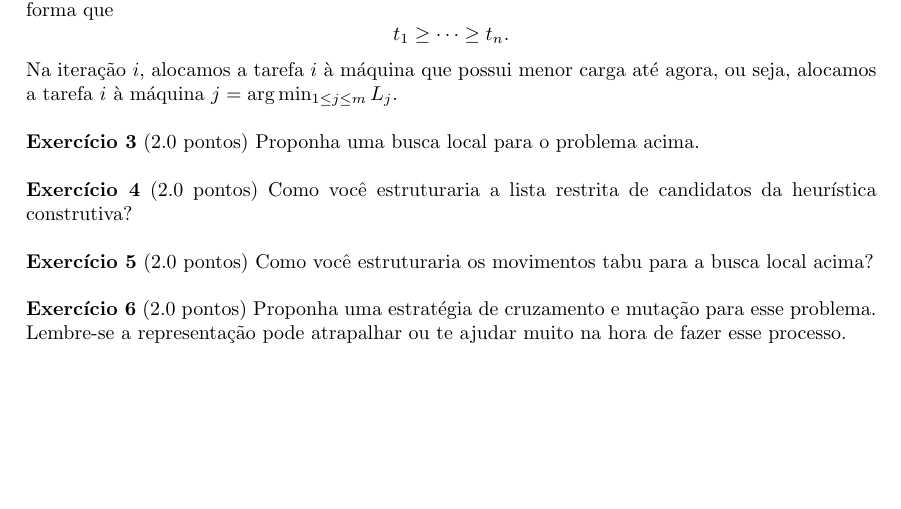
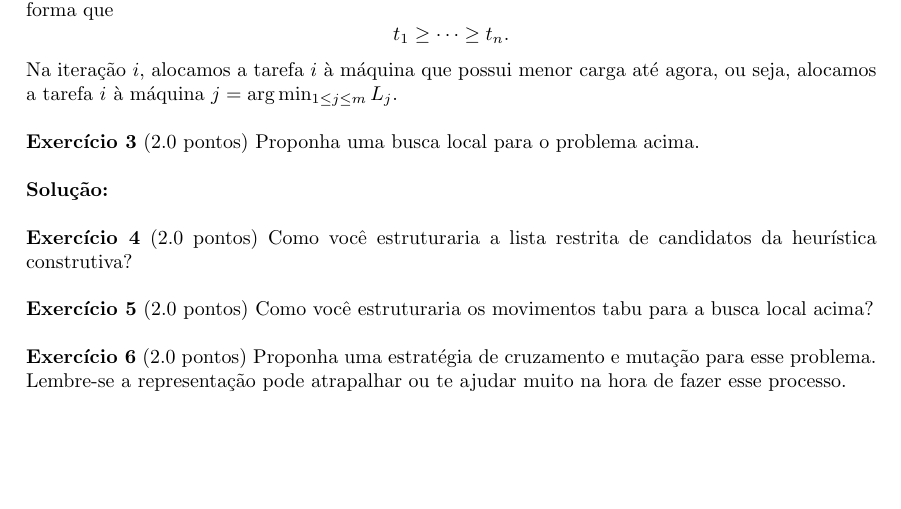
Before and after one commit to lucasresck/data-structures-algorithms, a LaTeX problem sheet (problem_sets/problem_set_3/main.tex, which reads problem_sets/problem_set_3/problem_3.tex): part of the page, cut so that both start at the same text. Compiled offline with pdfLaTeX.

Commit message:
Start problem 3

```diff
--- a/problem_sets/problem_set_3/main.tex
+++ b/problem_sets/problem_set_3/main.tex
@@ -47,6 +47,10 @@
 
     \bigskip
 
+    \input{problem_3.tex}
+
+    \bigskip
+
     \noindent \textbf{Exercício 4} (2.0 pontos) Como você estruturaria a lista restrita de candidatos da heurística construtiva?
 
     \bigskip
--- /dev/null
+++ b/problem_sets/problem_set_3/problem_3.tex
@@ -0,0 +1 @@
+\noindent \textbf{Solução:}
```
